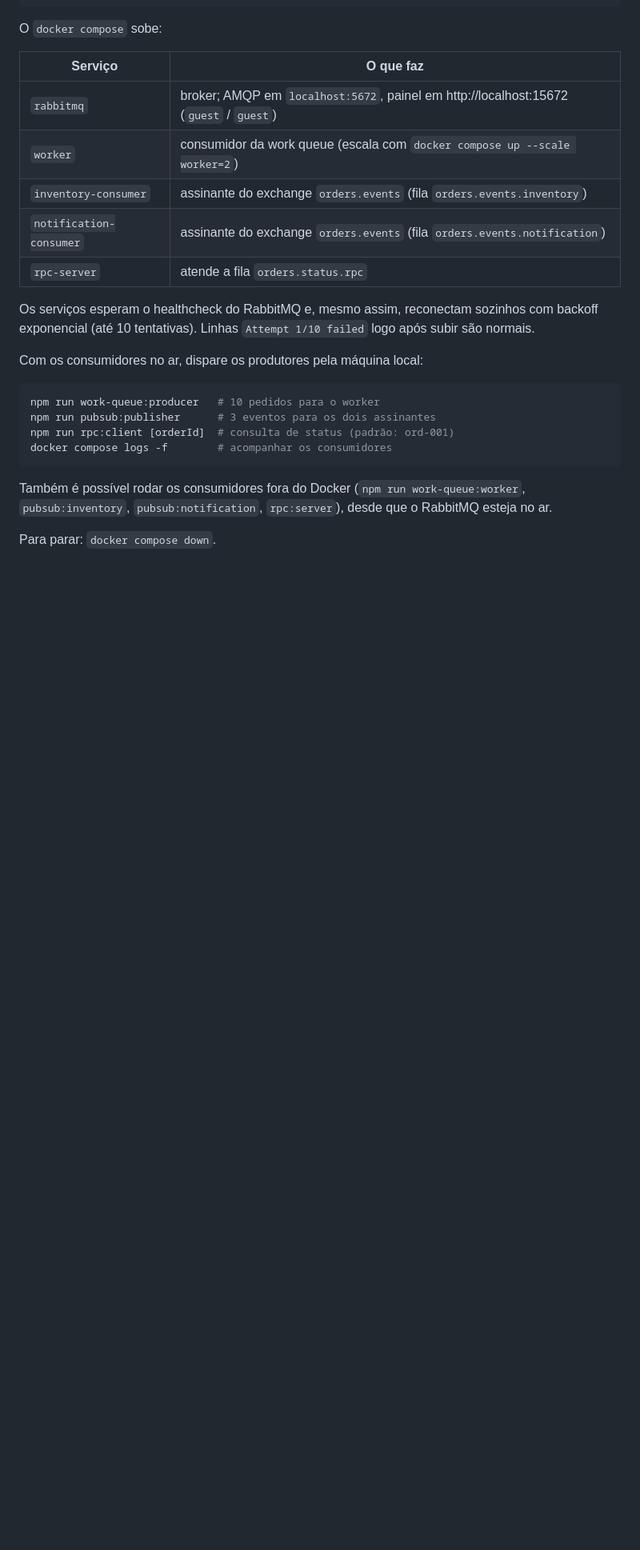
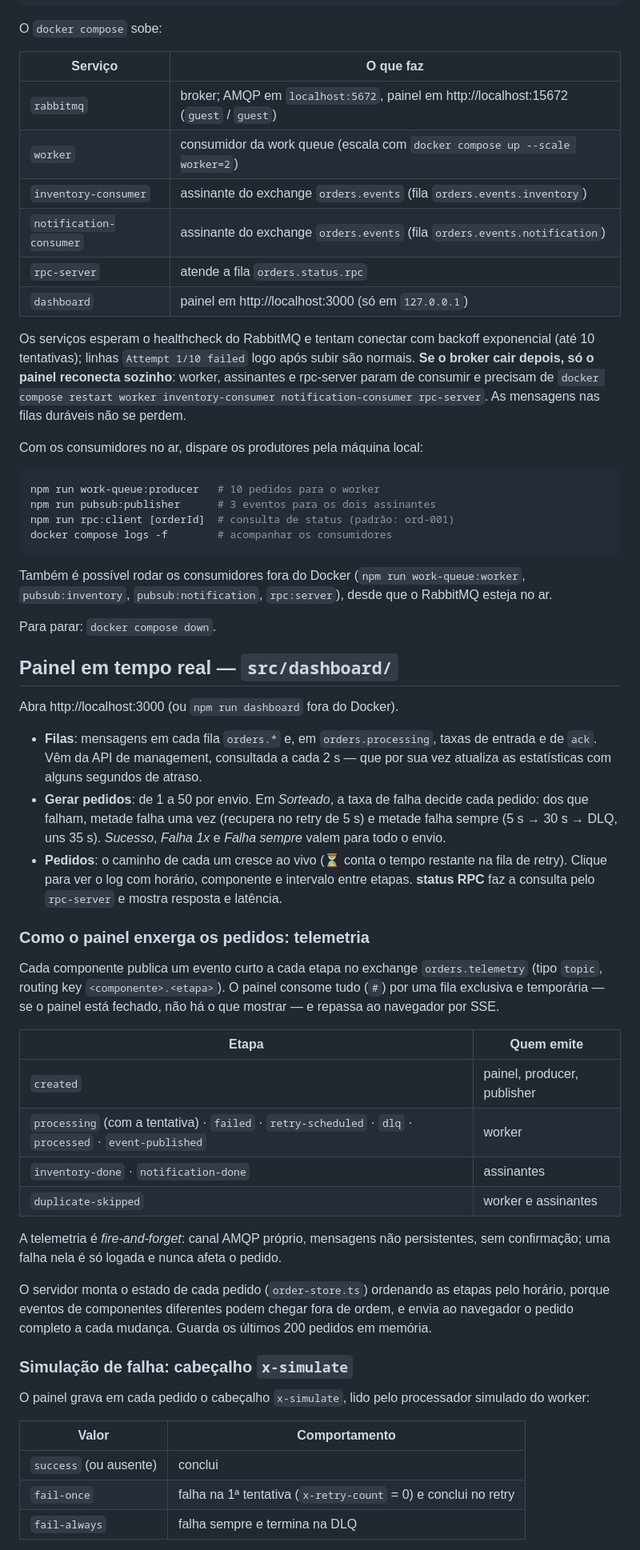
Before and after one commit to marcelobohn/rabbitmq-test, a Markdown page: README.md, the part around one of its changes. Shown at 80% size. GitHub-like rendering; blank space fills up the shorter version.

Commit message:
docs: document the dashboard, telemetry and reconnection behaviour
Co-Authored-By: Claude Opus 5.5 <noreply@anthropic.com>

```diff
--- a/README.md
+++ b/README.md
@@ -57,10 +68,14 @@ O `docker compose` sobe:
 | `inventory-consumer` | assinante do exchange `orders.events` (fila `orders.events.inventory`) |
 | `notification-consumer` | assinante do exchange `orders.events` (fila `orders.events.notification`) |
 | `rpc-server` | atende a fila `orders.status.rpc` |
+| `dashboard` | painel em http://localhost:3000 (só em `127.0.0.1`) |
 
-Os serviços esperam o healthcheck do RabbitMQ e, mesmo assim, reconectam sozinhos
-com backoff exponencial (até 10 tentativas). Linhas `Attempt 1/10 failed` logo
-após subir são normais.
+Os serviços esperam o healthcheck do RabbitMQ e tentam conectar com backoff
+exponencial (até 10 tentativas); linhas `Attempt 1/10 failed` logo após subir são
+normais. **Se o broker cair depois, só o painel reconecta sozinho**: worker,
+assinantes e rpc-server param de consumir e precisam de
+`docker compose restart worker inventory-consumer notification-consumer rpc-server`.
+As mensagens nas filas duráveis não se perdem.
 
 Com os consumidores no ar, dispare os produtores pela máquina local:
 
@@ -76,3 +91,52 @@ Também é possível rodar os consumidores fora do Docker (`npm run work-queue:w
 no ar.
 
 Para parar: `docker compose down`.
+
+## Painel em tempo real — `src/dashboard/`
+
+Abra http://localhost:3000 (ou `npm run dashboard` fora do Docker).
+
+- **Filas**: mensagens em cada fila `orders.*` e, em `orders.processing`, taxas de
+  entrada e de `ack`. Vêm da API de management, consultada a cada 2 s — que por sua
+  vez atualiza as estatísticas com alguns segundos de atraso.
+- **Gerar pedidos**: de 1 a 50 por envio. Em *Sorteado*, a taxa de falha decide
+  cada pedido: dos que falham, metade falha uma vez (recupera no retry de 5 s) e
+  metade falha sempre (5 s → 30 s → DLQ, uns 35 s). *Sucesso*, *Falha 1x* e
+  *Falha sempre* valem para todo o envio.
+- **Pedidos**: o caminho de cada um cresce ao vivo (⏳ conta o tempo restante na fila
+  de retry). Clique para ver o log com horário, componente e intervalo entre etapas.
+  **status RPC** faz a consulta pelo `rpc-server` e mostra resposta e latência.
+
+### Como o painel enxerga os pedidos: telemetria
+
+Cada componente publica um evento curto a cada etapa no exchange `orders.telemetry`
+(tipo `topic`, routing key `<componente>.<etapa>`). O painel consome tudo (`#`) por
+uma fila exclusiva e temporária — se o painel está fechado, não há o que mostrar —
+e repassa ao navegador por SSE.
+
+| Etapa | Quem emite |
+|---|---|
+| `created` | painel, producer, publisher |
+| `processing` (com a tentativa) · `failed` · `retry-scheduled` · `dlq` · `processed` · `event-published` | worker |
+| `inventory-done` · `notification-done` | assinantes |
+| `duplicate-skipped` | worker e assinantes |
+
+A telemetria é *fire-and-forget*: canal AMQP próprio, mensagens não persistentes,
+sem confirmação; uma falha nela é só logada e nunca afeta o pedido.
+
+O servidor monta o estado de cada pedido (`order-store.ts`) ordenando as etapas pelo
+horário, porque eventos de componentes diferentes podem chegar fora de ordem, e envia
+ao navegador o pedido completo a cada mudança. Guarda os últimos 200 pedidos em
+memória.
+
+### Simulação de falha: cabeçalho `x-simulate`
+
+O painel grava em cada pedido o cabeçalho `x-simulate`, lido pelo processador
+simulado do worker:
+
+| Valor | Comportamento |
+|---|---|
+| `success` (ou ausente) | conclui |
+| `fail-once` | falha na 1ª tentativa (`x-retry-count` = 0) e conclui no retry |
+| `fail-always` | falha sempre e termina na DLQ |
+
```
Also changed, not shown: other parts of README.md (+55 -14 lines).
